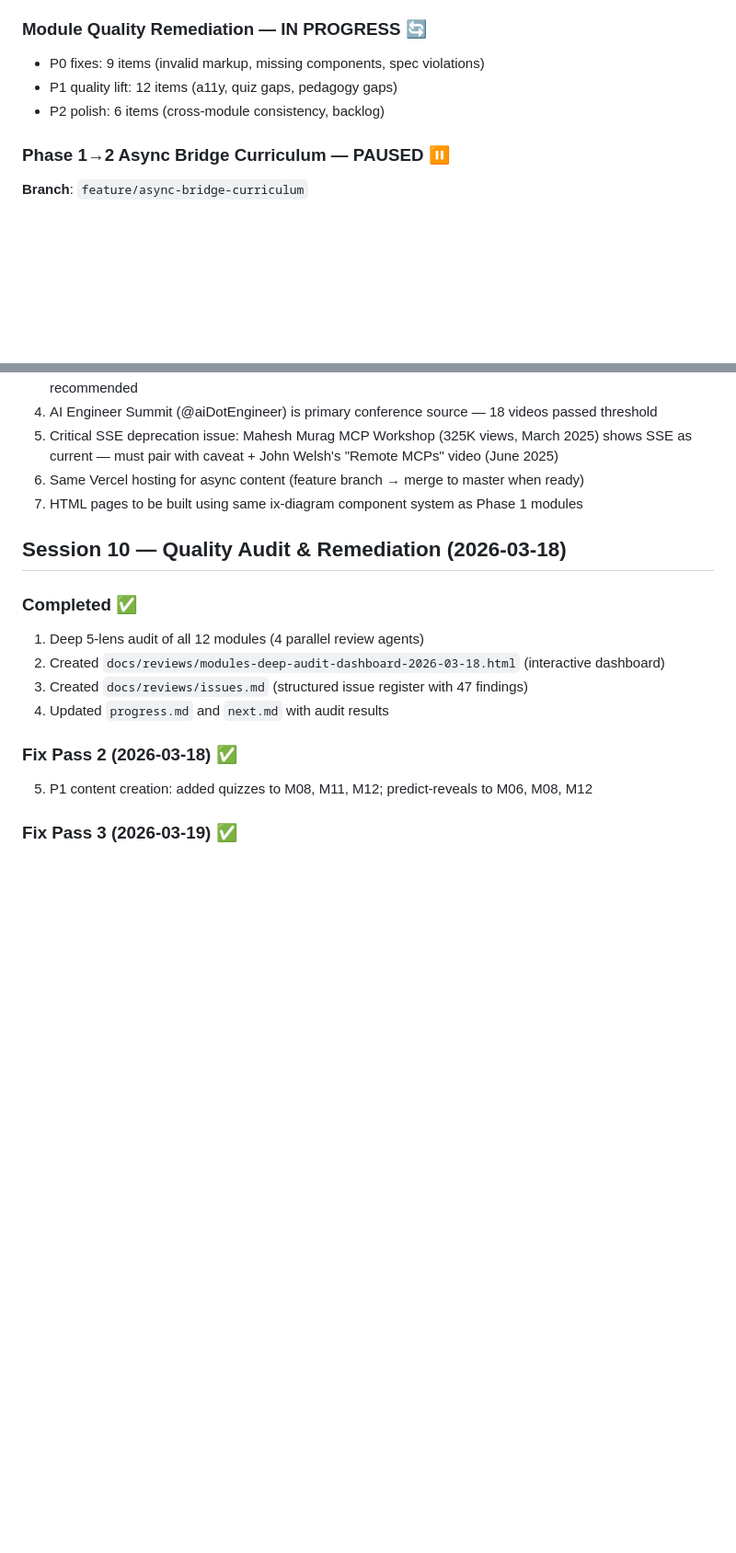
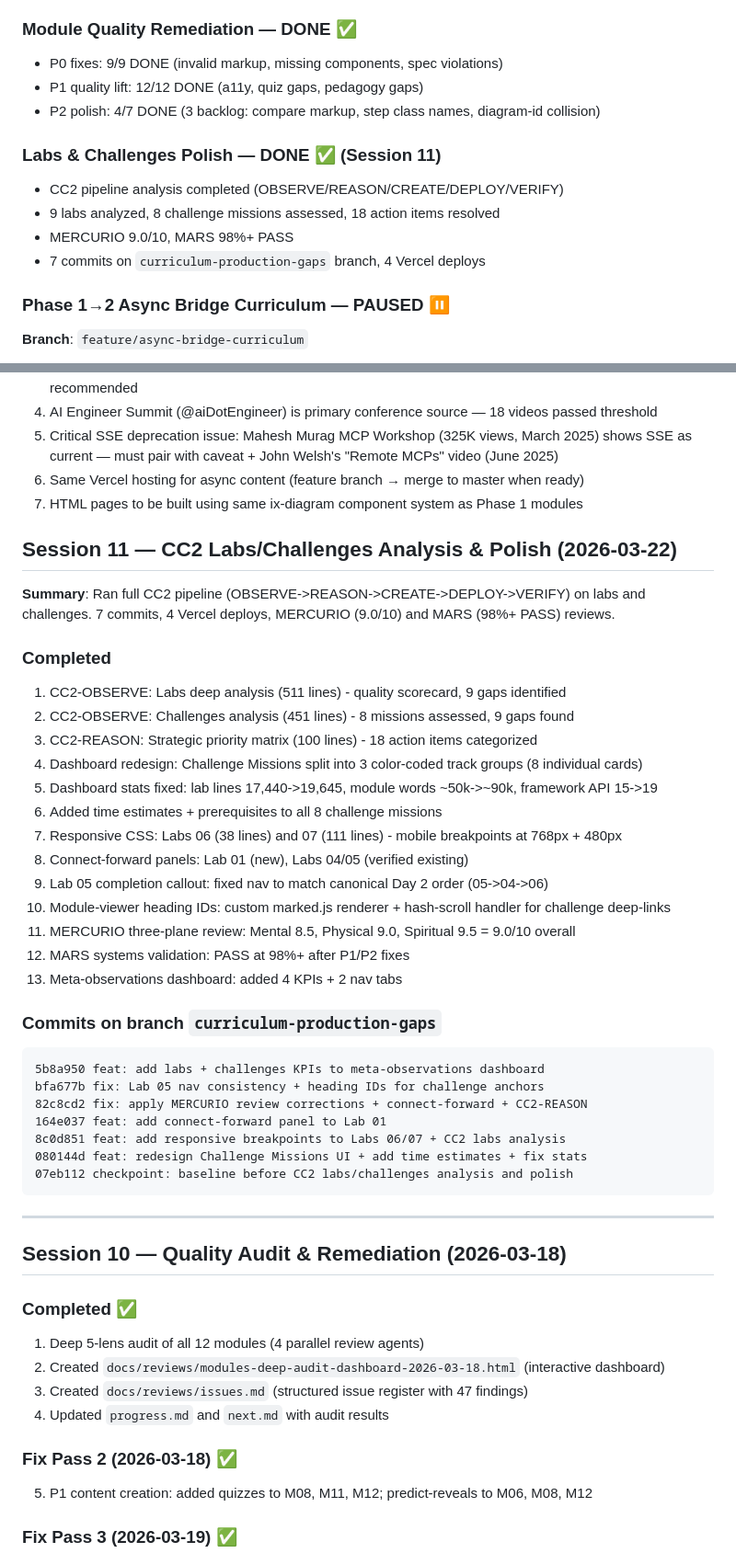
Before and after one commit to raven-cargo/raven-march-training, a Markdown page: progress.md, 2 parts joined by grey strips. Shown at 92% size. Drawn GitHub-style; blank space fills up the shorter version.

````diff
--- a/progress.md
+++ b/progress.md
@@ -15,10 +15,16 @@
 - Deployed: https://agentic-ai-course-hazel.vercel.app
 - Committed to `master` branch
 
-### Module Quality Remediation — IN PROGRESS 🔄
-- P0 fixes: 9 items (invalid markup, missing components, spec violations)
-- P1 quality lift: 12 items (a11y, quiz gaps, pedagogy gaps)
-- P2 polish: 6 items (cross-module consistency, backlog)
+### Module Quality Remediation — DONE ✅
+- P0 fixes: 9/9 DONE (invalid markup, missing components, spec violations)
+- P1 quality lift: 12/12 DONE (a11y, quiz gaps, pedagogy gaps)
+- P2 polish: 4/7 DONE (3 backlog: compare markup, step class names, diagram-id collision)
+
+### Labs & Challenges Polish — DONE ✅ (Session 11)
+- CC2 pipeline analysis completed (OBSERVE/REASON/CREATE/DEPLOY/VERIFY)
+- 9 labs analyzed, 8 challenge missions assessed, 18 action items resolved
+- MERCURIO 9.0/10, MARS 98%+ PASS
+- 7 commits on `curriculum-production-gaps` branch, 4 Vercel deploys
 
 ### Phase 1→2 Async Bridge Curriculum — PAUSED ⏸️
 **Branch**: `feature/async-bridge-curriculum`
@@ -44,6 +50,40 @@
 6. Same Vercel hosting for async content (feature branch → merge to master when ready)
 7. HTML pages to be built using same ix-diagram component system as Phase 1 modules
 
+## Session 11 — CC2 Labs/Challenges Analysis & Polish (2026-03-22)
+
+**Summary**: Ran full CC2 pipeline (OBSERVE->REASON->CREATE->DEPLOY->VERIFY) on labs and challenges. 7 commits, 4 Vercel deploys, MERCURIO (9.0/10) and MARS (98%+ PASS) reviews.
+
+### Completed
+
+1. CC2-OBSERVE: Labs deep analysis (511 lines) - quality scorecard, 9 gaps identified
+2. CC2-OBSERVE: Challenges analysis (451 lines) - 8 missions assessed, 9 gaps found
+3. CC2-REASON: Strategic priority matrix (100 lines) - 18 action items categorized
+4. Dashboard redesign: Challenge Missions split into 3 color-coded track groups (8 individual cards)
+5. Dashboard stats fixed: lab lines 17,440->19,645, module words ~50k->~90k, framework API 15->19
+6. Added time estimates + prerequisites to all 8 challenge missions
+7. Responsive CSS: Labs 06 (38 lines) and 07 (111 lines) - mobile breakpoints at 768px + 480px
+8. Connect-forward panels: Lab 01 (new), Labs 04/05 (verified existing)
+9. Lab 05 completion callout: fixed nav to match canonical Day 2 order (05->04->06)
+10. Module-viewer heading IDs: custom marked.js renderer + hash-scroll handler for challenge deep-links
+11. MERCURIO three-plane review: Mental 8.5, Physical 9.0, Spiritual 9.5 = 9.0/10 overall
+12. MARS systems validation: PASS at 98%+ after P1/P2 fixes
+13. Meta-observations dashboard: added 4 KPIs + 2 nav tabs
+
+### Commits on branch `curriculum-production-gaps`
+
+```
+5b8a950 feat: add labs + challenges KPIs to meta-observations dashboard
+bfa677b fix: Lab 05 nav consistency + heading IDs for challenge anchors
+82c8cd2 fix: apply MERCURIO review corrections + connect-forward + CC2-REASON
+164e037 feat: add connect-forward panel to Lab 01
+8c0d851 feat: add responsive breakpoints to Labs 06/07 + CC2 labs analysis
+080144d feat: redesign Challenge Missions UI + add time estimates + fix stats
+07eb112 checkpoint: baseline before CC2 labs/challenges analysis and polish
+```
+
+---
+
 ## Session 10 — Quality Audit & Remediation (2026-03-18)
 
 ### Completed ✅
````
Also changed, not shown: decisions.md (added, +66 -0 lines), next.md (+32 -0 lines).
